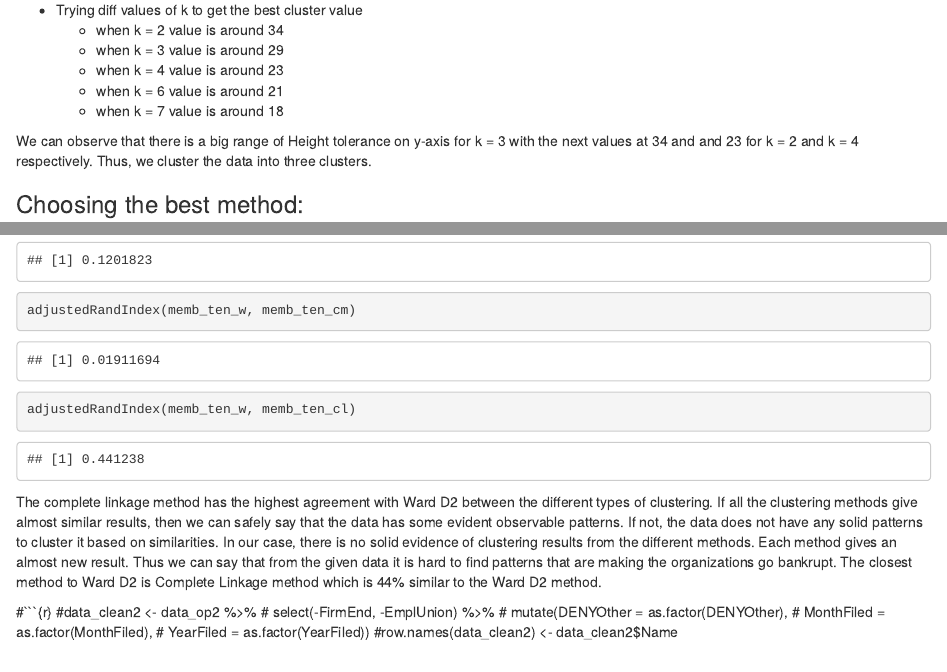
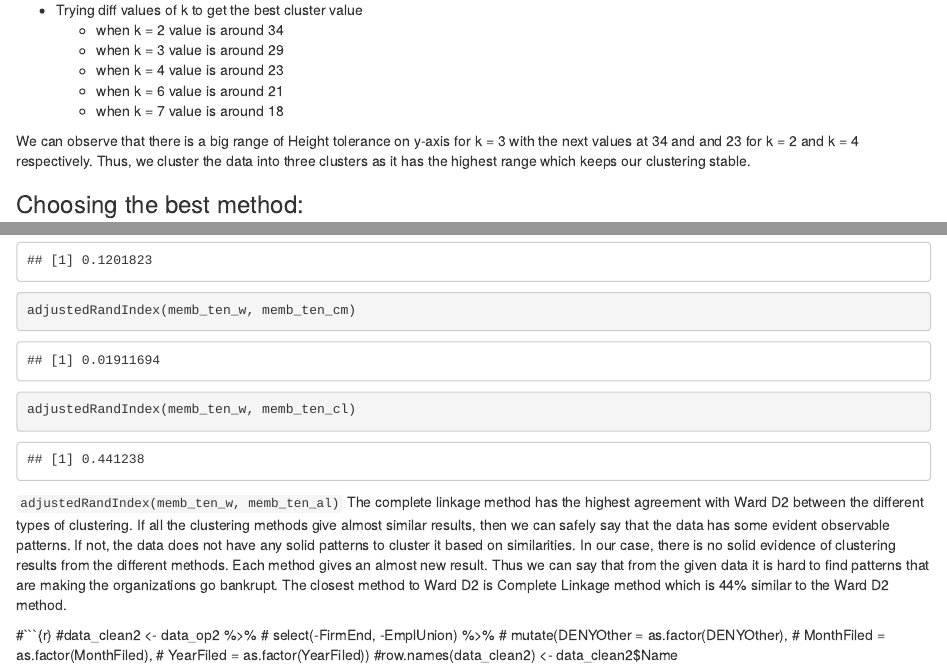
Before and after one commit to Dewi-Amaliah/bankruptcy_analysis, an R Markdown document (report.Rmd): the page in a window 1100 px wide, from 8310 px down, and a second part further down, joined at a grey line. Rendered offline with R 4.5, knitr and Pandoc, with nearby package versions; both versions are drawn in the output format of the newer one; some code elsewhere in the file could not run offline.

Commit message:
Updating Branch rahul

````diff
--- a/report.Rmd
+++ b/report.Rmd
@@ -2,7 +2,7 @@
 title: "High Dimensional Data Analysis - Group Assignment"
 author: "Group 18"
 date: "08/09/2021"
-output: bookdown::pdf_document2
+output: html_document
 ---
 
 ```{r setup, include=FALSE, message = FALSE, warning = FALSE}
@@ -285,7 +285,7 @@ The tolerance values for different number of clusters is as follows:
   + when k = 6 value is around 21
   + when k = 7 value is around 18
 
-We can observe that there is a big range of Height tolerance on y-axis for k = 3 with the next values at 34 and and 23 for k = 2 and k = 4 respectively. Thus, we cluster the data into three clusters.
+We can observe that there is a big range of Height tolerance on y-axis for k = 3 with the next values at 34 and and 23 for k = 2 and k = 4 respectively. Thus, we cluster the data into three clusters as it has the highest range which keeps our clustering stable.
 
 ### Choosing the best method:
 
@@ -303,7 +303,7 @@ adjustedRandIndex(memb_ten_w, memb_ten_al)
 adjustedRandIndex(memb_ten_w, memb_ten_cm)
 adjustedRandIndex(memb_ten_w, memb_ten_cl)
 ```
-
+ `adjustedRandIndex(memb_ten_w, memb_ten_al)`
 The complete linkage method has the highest agreement with Ward D2 between the different types of clustering. If all the clustering methods give almost similar results, then we can safely say that the data has some evident observable patterns. If not, the data does not have any solid patterns to cluster it based on similarities. In our case, there is no solid evidence of clustering results from the different methods. Each method gives an almost new result. Thus we can say that from the given data it is hard to find patterns that are making the organizations go bankrupt. The closest method to Ward D2 is Complete Linkage method which is 44% similar to the Ward D2 method.
 
 #```{r}
````
Also changed, not shown: report.html (added), report.pdf (deleted).
